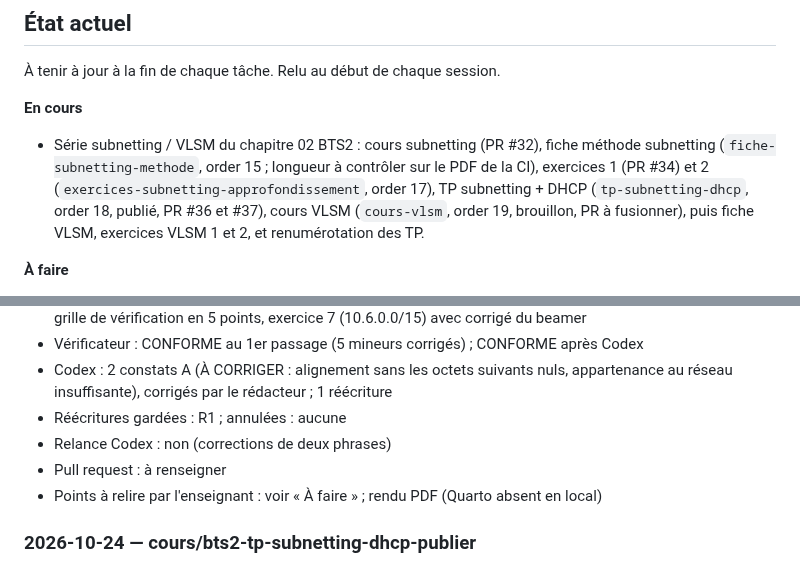
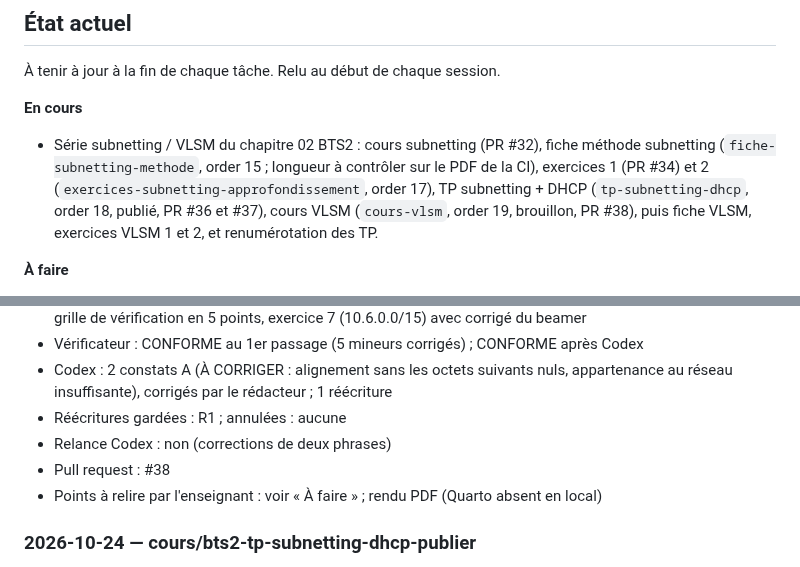
Before and after one commit to jbs-sti/jbs-sti.github.io, a Markdown page: JOURNAL.md, 2 parts joined by grey strips. GitHub-like rendering.

Commit message:
Journal : numéro de PR du cours VLSM
Co-Authored-By: Claude Opus 5.5 <noreply@anthropic.com>

```diff
--- a/JOURNAL.md
+++ b/JOURNAL.md
@@ -14,7 +14,7 @@ Une entrée par tâche, la plus récente en haut. Voir le protocole dans
   à contrôler sur le PDF de la CI), exercices 1 (PR #34) et 2
   (`exercices-subnetting-approfondissement`, order 17), TP subnetting + DHCP
   (`tp-subnetting-dhcp`, order 18, publié, PR #36 et #37), cours VLSM
-  (`cours-vlsm`, order 19, brouillon, PR à fusionner), puis fiche VLSM,
+  (`cours-vlsm`, order 19, brouillon, PR #38), puis fiche VLSM,
   exercices VLSM 1 et 2, et renumérotation des TP.
 
 **À faire**
@@ -121,7 +121,7 @@ Une entrée par tâche, la plus récente en haut. Voir le protocole dans
 - Codex : 2 constats A (À CORRIGER : alignement sans les octets suivants nuls, appartenance au réseau insuffisante), corrigés par le rédacteur ; 1 réécriture
 - Réécritures gardées : R1 ; annulées : aucune
 - Relance Codex : non (corrections de deux phrases)
-- Pull request : à renseigner
+- Pull request : #38
 - Points à relire par l'enseignant : voir « À faire » ; rendu PDF (Quarto absent en local)
 
 ### 2026-10-24 — cours/bts2-tp-subnetting-dhcp-publier
```
